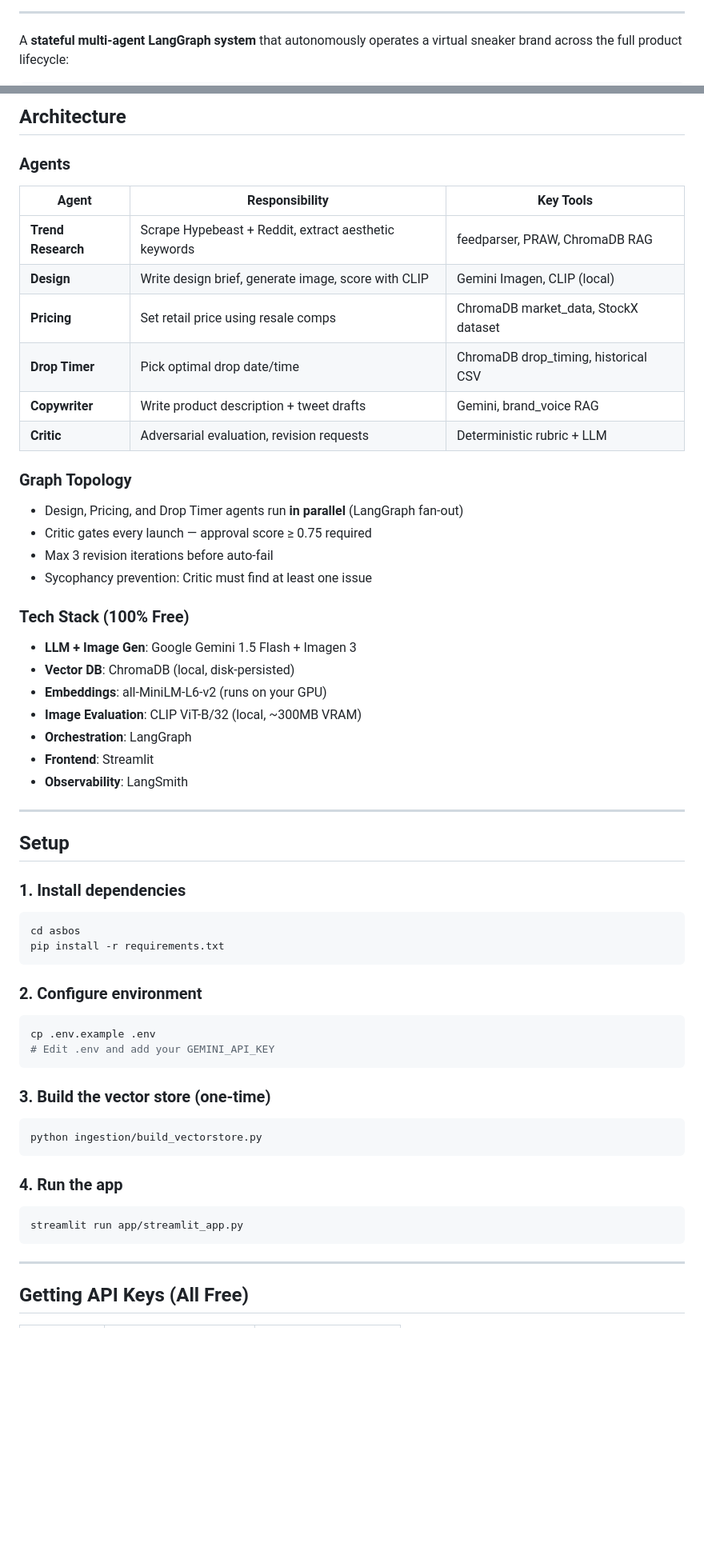
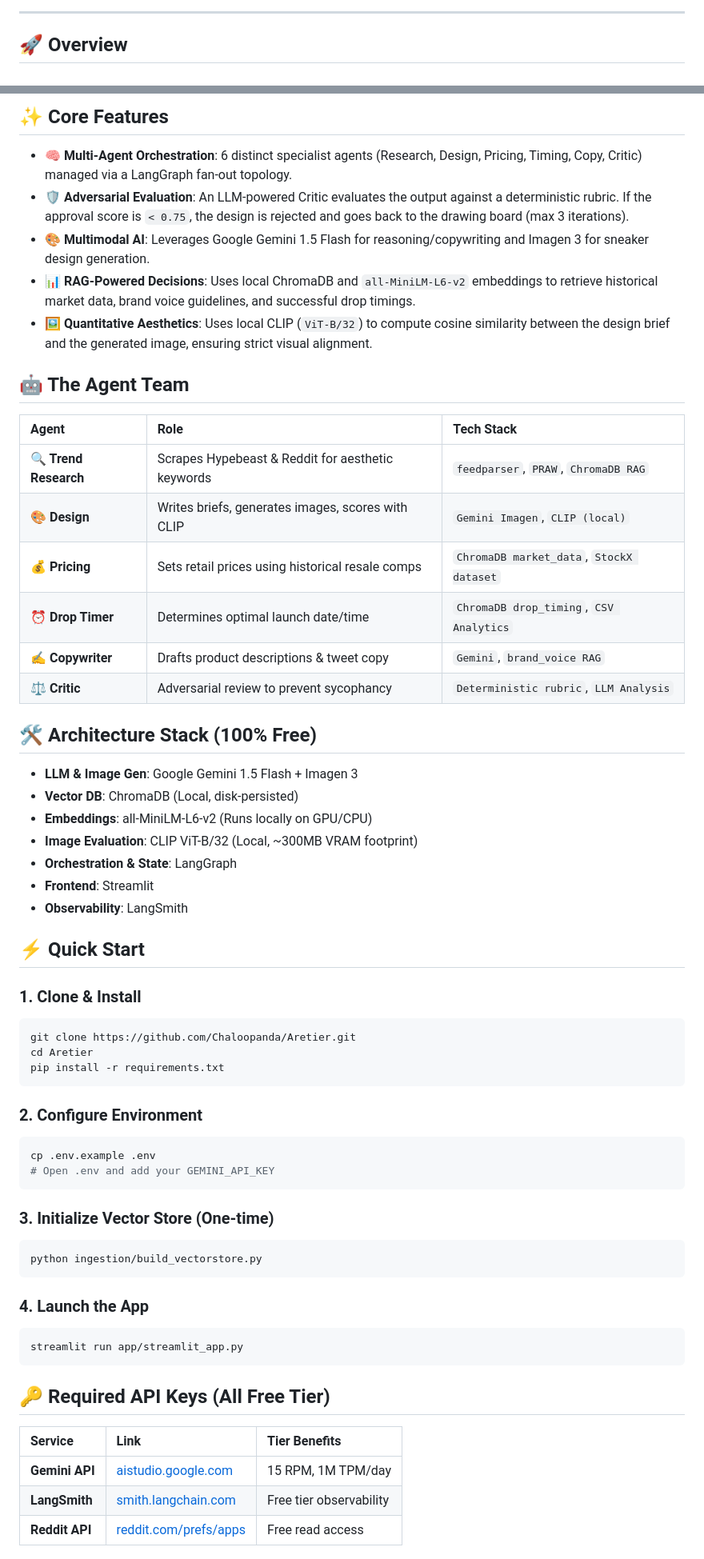
Before and after one commit to Chaloopanda/Aretier, a Markdown page: README.md, 2 parts joined by grey strips. Shown at 80% size. Rendered like a GitHub page; blank space fills up the shorter version.

Commit message:
docs: upgrade README with badges and mermaid diagram

````diff
--- a/README.md
+++ b/README.md
@@ -8,5 +19,5 @@
 
 ---
 
-A **stateful multi-agent LangGraph system** that autonomously operates a virtual sneaker brand across the full product lifecycle:
+## 🚀 Overview
 
@@ -15,59 +37,64 @@ Trend Research → Design + Pricing + Drop Timing (parallel) → Copywriting →
 ```
 
-## Architecture
+## ✨ Core Features
 
-### Agents
-| Agent | Responsibility | Key Tools |
-|---|---|---|
-| **Trend Research** | Scrape Hypebeast + Reddit, extract aesthetic keywords | feedparser, PRAW, ChromaDB RAG |
-| **Design** | Write design brief, generate image, score with CLIP | Gemini Imagen, CLIP (local) |
-| **Pricing** | Set retail price using resale comps | ChromaDB market_data, StockX dataset |
-| **Drop Timer** | Pick optimal drop date/time | ChromaDB drop_timing, historical CSV |
-| **Copywriter** | Write product description + tweet drafts | Gemini, brand_voice RAG |
-| **Critic** | Adversarial evaluation, revision requests | Deterministic rubric + LLM |
+- **🧠 Multi-Agent Orchestration**: 6 distinct specialist agents (Research, Design, Pricing, Timing, Copy, Critic) managed via a LangGraph fan-out topology.
+- **🛡️ Adversarial Evaluation**: An LLM-powered Critic evaluates the output against a deterministic rubric. If the approval score is `< 0.75`, the design is rejected and goes back to the drawing board (max 3 iterations).
+- **🎨 Multimodal AI**: Leverages Google Gemini 1.5 Flash for reasoning/copywriting and Imagen 3 for sneaker design generation.
+- **📊 RAG-Powered Decisions**: Uses local ChromaDB and `all-MiniLM-L6-v2` embeddings to retrieve historical market data, brand voice guidelines, and successful drop timings.
+- **🖼️ Quantitative Aesthetics**: Uses local CLIP (`ViT-B/32`) to compute cosine similarity between the design brief and the generated image, ensuring strict visual alignment.
 
-### Graph Topology
-- Design, Pricing, and Drop Timer agents run **in parallel** (LangGraph fan-out)
-- Critic gates every launch — approval score ≥ 0.75 required
-- Max 3 revision iterations before auto-fail
-- Sycophancy prevention: Critic must find at least one issue
+## 🤖 The Agent Team
 
-### Tech Stack (100% Free)
-- **LLM + Image Gen**: Google Gemini 1.5 Flash + Imagen 3
-- **Vector DB**: ChromaDB (local, disk-persisted)
-- **Embeddings**: all-MiniLM-L6-v2 (runs on your GPU)
-- **Image Evaluation**: CLIP ViT-B/32 (local, ~300MB VRAM)
-- **Orchestration**: LangGraph
+| Agent | Role | Tech Stack |
+| :--- | :--- | :--- |
+| **🔍 Trend Research** | Scrapes Hypebeast & Reddit for aesthetic keywords | `feedparser`, `PRAW`, `ChromaDB RAG` |
+| **🎨 Design** | Writes briefs, generates images, scores with CLIP | `Gemini Imagen`, `CLIP (local)` |
+| **💰 Pricing** | Sets retail prices using historical resale comps | `ChromaDB market_data`, `StockX dataset` |
+| **⏰ Drop Timer** | Determines optimal launch date/time | `ChromaDB drop_timing`, `CSV Analytics` |
+| **✍️ Copywriter** | Drafts product descriptions & tweet copy | `Gemini`, `brand_voice RAG` |
+| **⚖️ Critic** | Adversarial review to prevent sycophancy | `Deterministic rubric`, `LLM Analysis` |
+
+## 🛠️ Architecture Stack (100% Free)
+
+- **LLM & Image Gen**: Google Gemini 1.5 Flash + Imagen 3
+- **Vector DB**: ChromaDB (Local, disk-persisted)
+- **Embeddings**: all-MiniLM-L6-v2 (Runs locally on GPU/CPU)
+- **Image Evaluation**: CLIP ViT-B/32 (Local, ~300MB VRAM footprint)
+- **Orchestration & State**: LangGraph
 - **Frontend**: Streamlit
 - **Observability**: LangSmith
 
----
+## ⚡ Quick Start
 
-## Setup
-
-### 1. Install dependencies
+### 1. Clone & Install
 ```bash
-cd asbos
+git clone https://github.com/Chaloopanda/Aretier.git
+cd Aretier
 pip install -r requirements.txt
 ```
 
-### 2. Configure environment
+### 2. Configure Environment
 ```bash
 cp .env.example .env
-# Edit .env and add your GEMINI_API_KEY
+# Open .env and add your GEMINI_API_KEY
 ```
 
-### 3. Build the vector store (one-time)
+### 3. Initialize Vector Store (One-time)
 ```bash
 python ingestion/build_vectorstore.py
 ```
 
-### 4. Run the app
+### 4. Launch the App
 ```bash
 streamlit run app/streamlit_app.py
 ```
 
----
+## 🔑 Required API Keys (All Free Tier)
 
-## Getting API Keys (All Free)
+| Service | Link | Tier Benefits |
+| :--- | :--- | :--- |
+| **Gemini API** | [aistudio.google.com](https://aistudio.google.com) | 15 RPM, 1M TPM/day |
+| **LangSmith** | [smith.langchain.com](https://smith.langchain.com) | Free tier observability |
+| **Reddit API** | [reddit.com/prefs/apps](https://www.reddit.com/prefs/apps) | Free read access |
 
````
Also changed, not shown: other parts of README.md (+39 -38 lines).
